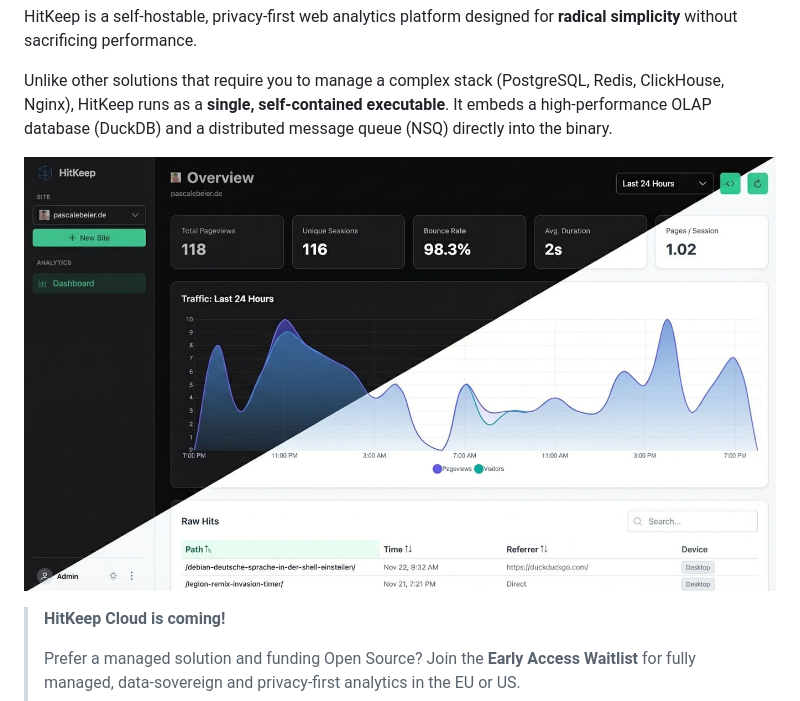
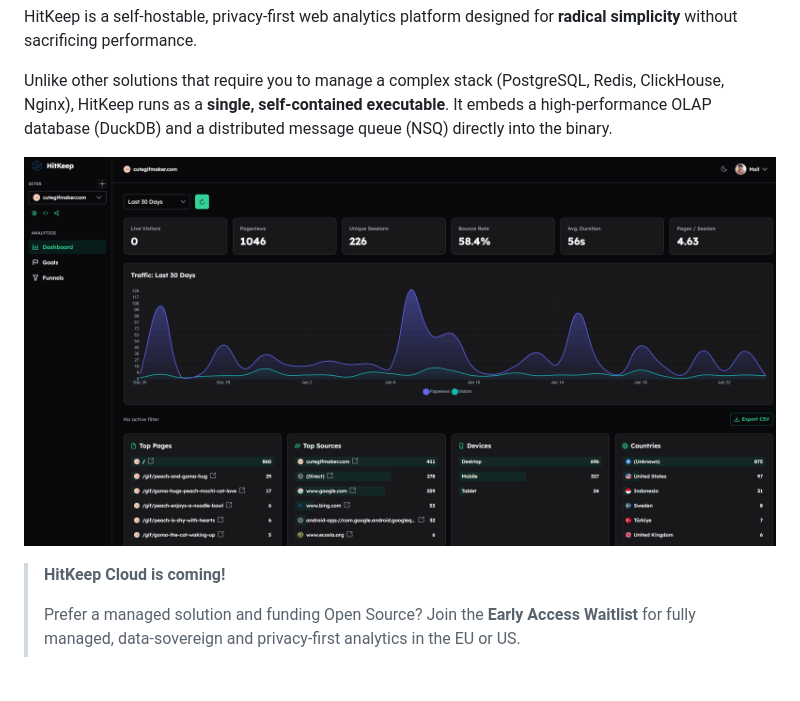
Before and after one commit to Munirmohammed/hitkeep, a Markdown page: README.md, the part around the change. Drawn GitHub-style; pictures changed too: .github/assets/dashboard.jpeg (deleted), .github/assets/dashboard.png (added); blank space fills up the shorter version.

Commit message:
chore: Add new screenshot

```diff
--- a/README.md
+++ b/README.md
@@ -11,7 +11,7 @@ HitKeep is a self-hostable, privacy-first web analytics platform designed for **
 
 Unlike other solutions that require you to manage a complex stack (PostgreSQL, Redis, ClickHouse, Nginx), HitKeep runs as a **single, self-contained executable**. It embeds a high-performance OLAP database (DuckDB) and a distributed message queue (NSQ) directly into the binary.
 
-![dashboard](./.github/assets/dashboard.jpeg)
+![dashboard](./.github/assets/dashboard.png)
 
 > **HitKeep Cloud is coming!**
 >
```
